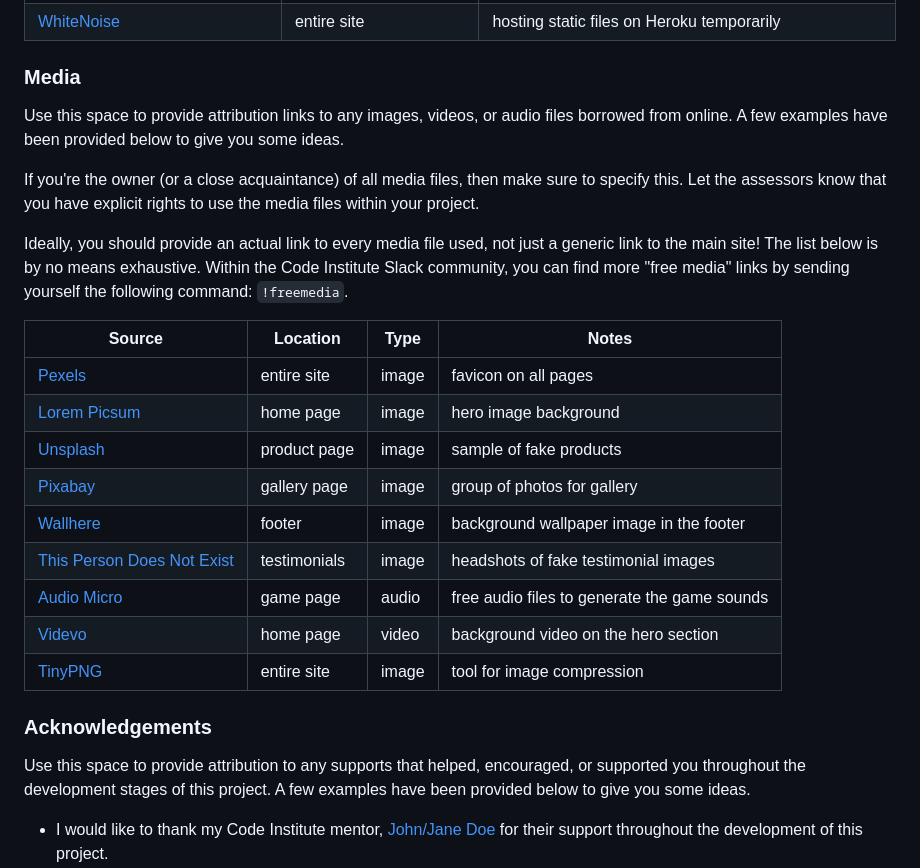
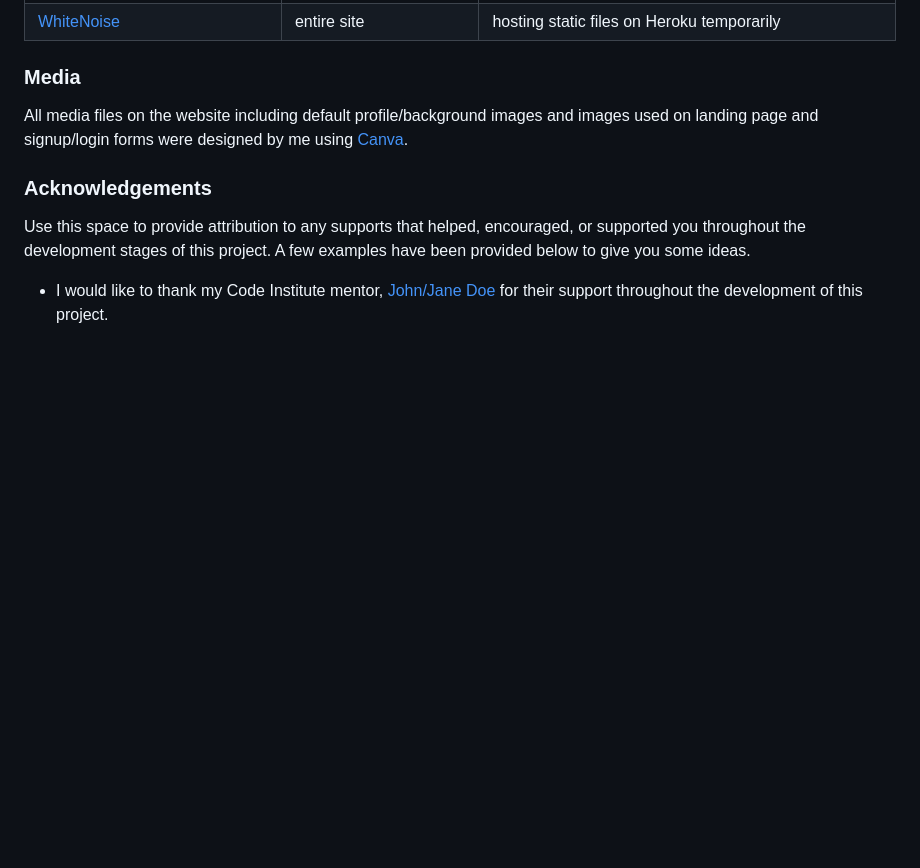
Before and after one commit to adamgilroy22/tribe, a Markdown page: README.md, the part around the change. Rendered like a GitHub page; blank space fills up the shorter version.

Commit message:
Add media credits to readme

```diff
--- a/README.md
+++ b/README.md
@@ -627,27 +627,7 @@ You can fork this repository by using the following steps:
 
 ### Media
 
-Use this space to provide attribution links to any images, videos, or audio files borrowed from online.
-A few examples have been provided below to give you some ideas.
-
-If you're the owner (or a close acquaintance) of all media files, then make sure to specify this.
-Let the assessors know that you have explicit rights to use the media files within your project.
-
-Ideally, you should provide an actual link to every media file used, not just a generic link to the main site!
-The list below is by no means exhaustive. Within the Code Institute Slack community, you can find more "free media" links
-by sending yourself the following command: `!freemedia`.
-
-| Source | Location | Type | Notes |
-| --- | --- | --- | --- |
-| [Pexels](https://www.pexels.com) | entire site | image | favicon on all pages |
-| [Lorem Picsum](https://picsum.photos) | home page | image | hero image background |
-| [Unsplash](https://unsplash.com) | product page | image | sample of fake products |
-| [Pixabay](https://pixabay.com) | gallery page | image | group of photos for gallery |
-| [Wallhere](https://wallhere.com) | footer | image | background wallpaper image in the footer |
-| [This Person Does Not Exist](https://thispersondoesnotexist.com) | testimonials | image | headshots of fake testimonial images |
-| [Audio Micro](https://www.audiomicro.com/free-sound-effects) | game page | audio | free audio files to generate the game sounds |
-| [Videvo](https://www.videvo.net/) | home page | video | background video on the hero section |
-| [TinyPNG](https://tinypng.com) | entire site | image | tool for image compression |
+All media files on the website including default profile/background images and images used on landing page and signup/login forms were designed by me using [Canva](https://www.canva.com/).
 
 ### Acknowledgements
 
```
